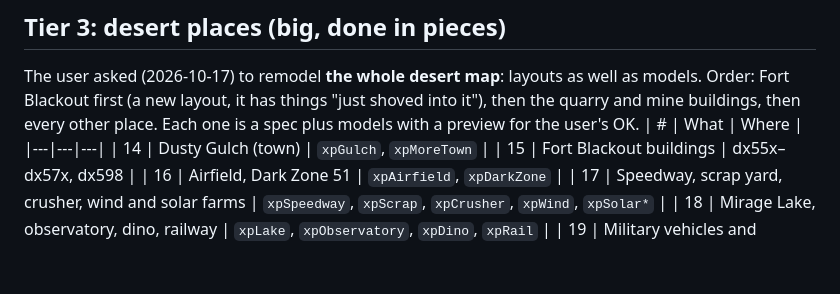
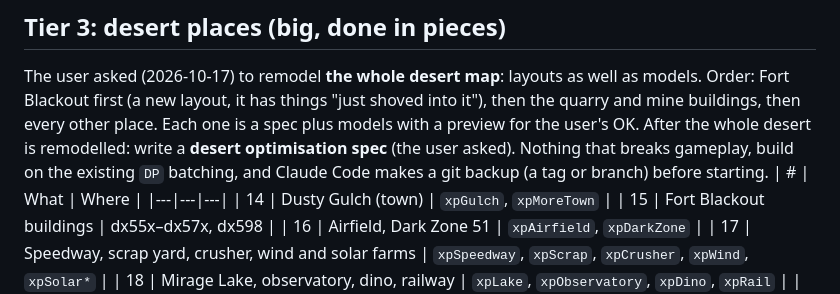
Before and after one commit to heccfluffin/vibecodeddoors-slop-, a Markdown page: docs/design/remodel-list.md, the part around the change. Drawn GitHub-style; blank space fills up the shorter version.

Commit message:
Design: queue a desert optimisation spec after the map remodel
Co-Authored-By: Claude Opus 5.5 <noreply@anthropic.com>
Claude-Session: https://claude.ai/code/session_01LuJv2qUxQaeyiYTyNHFmQD

```diff
--- a/docs/design/remodel-list.md
+++ b/docs/design/remodel-list.md
@@ -35,6 +35,8 @@ inside and out (cars.md 11-12), the plane.
 The user asked (2026-10-17) to remodel **the whole desert map**: layouts as well as models. Order: Fort Blackout first
 (a new layout, it has things "just shoved into it"), then the quarry and mine buildings, then every other place.
 Each one is a spec plus models with a preview for the user's OK.
+After the whole desert is remodelled: write a **desert optimisation spec** (the user asked). Nothing that breaks
+gameplay, build on the existing `DP` batching, and Claude Code makes a git backup (a tag or branch) before starting.
 | # | What | Where |
 |---|---|---|
 | 14 | Dusty Gulch (town) | `xpGulch`, `xpMoreTown` |
```
